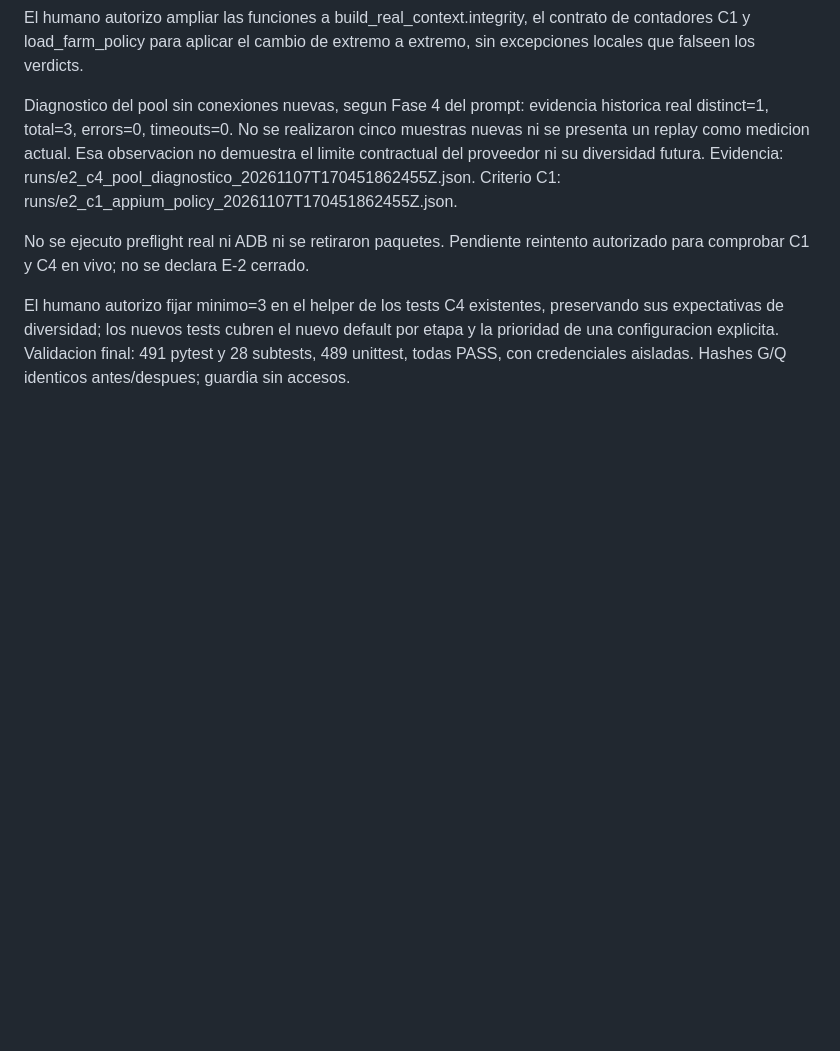
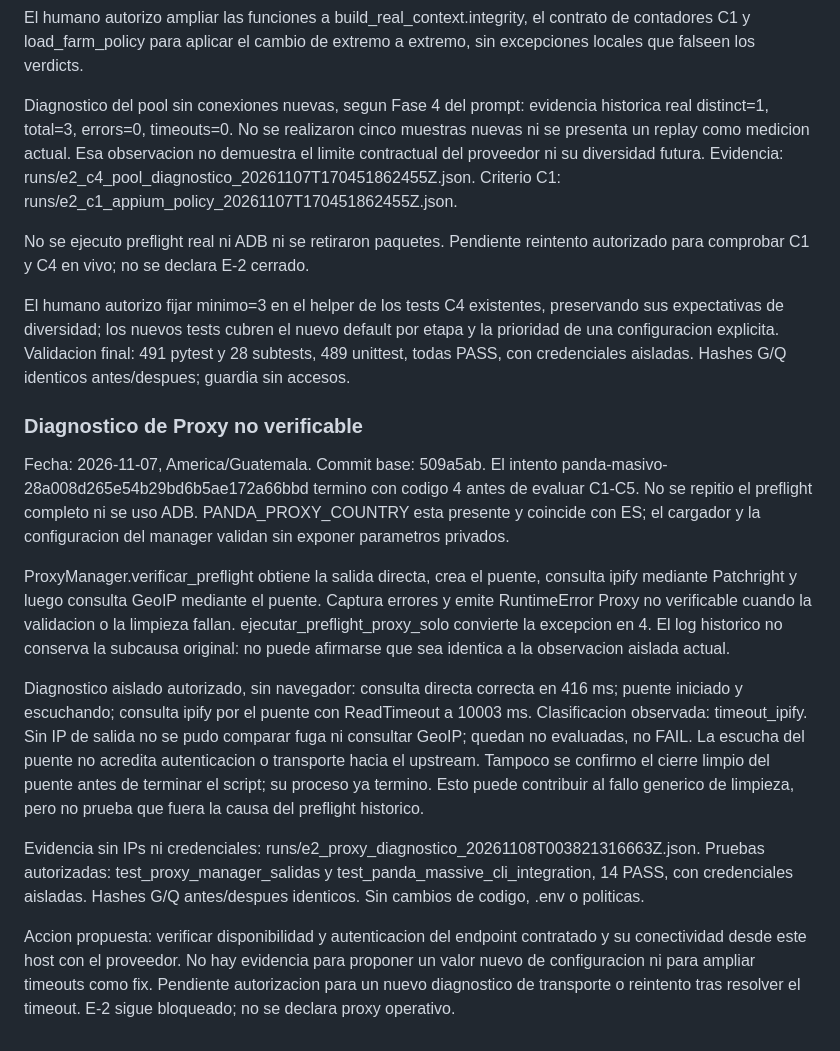
Before and after one commit to ejcalderongt/GranjitaAutomate, a Markdown page: framework/docs/R1_EXECUTION.md, the part around the change. Rendered like a GitHub page; blank space fills up the shorter version.

Commit message:
chore: diagnostico de Proxy no verificable

```diff
--- a/framework/docs/R1_EXECUTION.md
+++ b/framework/docs/R1_EXECUTION.md
@@ -301,3 +301,39 @@ preservando sus expectativas de diversidad; los nuevos tests cubren el nuevo
 default por etapa y la prioridad de una configuracion explicita.
 Validacion final: 491 pytest y 28 subtests, 489 unittest, todas PASS, con
 credenciales aisladas. Hashes G/Q identicos antes/despues; guardia sin accesos.
+
+### Diagnostico de Proxy no verificable
+
+Fecha: 2026-11-07, America/Guatemala. Commit base: 509a5ab.
+El intento panda-masivo-28a008d265e54b29bd6b5ae172a66bbd termino con codigo 4
+antes de evaluar C1-C5. No se repitio el preflight completo ni se uso ADB.
+PANDA_PROXY_COUNTRY esta presente y coincide con ES; el cargador y la
+configuracion del manager validan sin exponer parametros privados.
+
+ProxyManager.verificar_preflight obtiene la salida directa, crea el puente,
+consulta ipify mediante Patchright y luego consulta GeoIP mediante el puente.
+Captura errores y emite RuntimeError Proxy no verificable cuando la validacion
+o la limpieza fallan. ejecutar_preflight_proxy_solo convierte la excepcion en 4.
+El log historico no conserva la subcausa original: no puede afirmarse que sea
+identica a la observacion aislada actual.
+
+Diagnostico aislado autorizado, sin navegador: consulta directa correcta en
+416 ms; puente iniciado y escuchando; consulta ipify por el puente con
+ReadTimeout a 10003 ms. Clasificacion observada: timeout_ipify. Sin IP de salida
+no se pudo comparar fuga ni consultar GeoIP; quedan no evaluadas, no FAIL.
+La escucha del puente no acredita autenticacion o transporte hacia el upstream.
+Tampoco se confirmo el cierre limpio del puente antes de terminar el script;
+su proceso ya termino. Esto puede contribuir al fallo generico de limpieza,
+pero no prueba que fuera la causa del preflight historico.
+
+Evidencia sin IPs ni credenciales:
+runs/e2_proxy_diagnostico_20261108T003821316663Z.json.
+Pruebas autorizadas: test_proxy_manager_salidas y
+test_panda_massive_cli_integration, 14 PASS, con credenciales aisladas.
+Hashes G/Q antes/despues identicos. Sin cambios de codigo, .env o politicas.
+
+Accion propuesta: verificar disponibilidad y autenticacion del endpoint
+contratado y su conectividad desde este host con el proveedor. No hay evidencia
+para proponer un valor nuevo de configuracion ni para ampliar timeouts como fix.
+Pendiente autorizacion para un nuevo diagnostico de transporte o reintento
+tras resolver el timeout. E-2 sigue bloqueado; no se declara proxy operativo.
```
